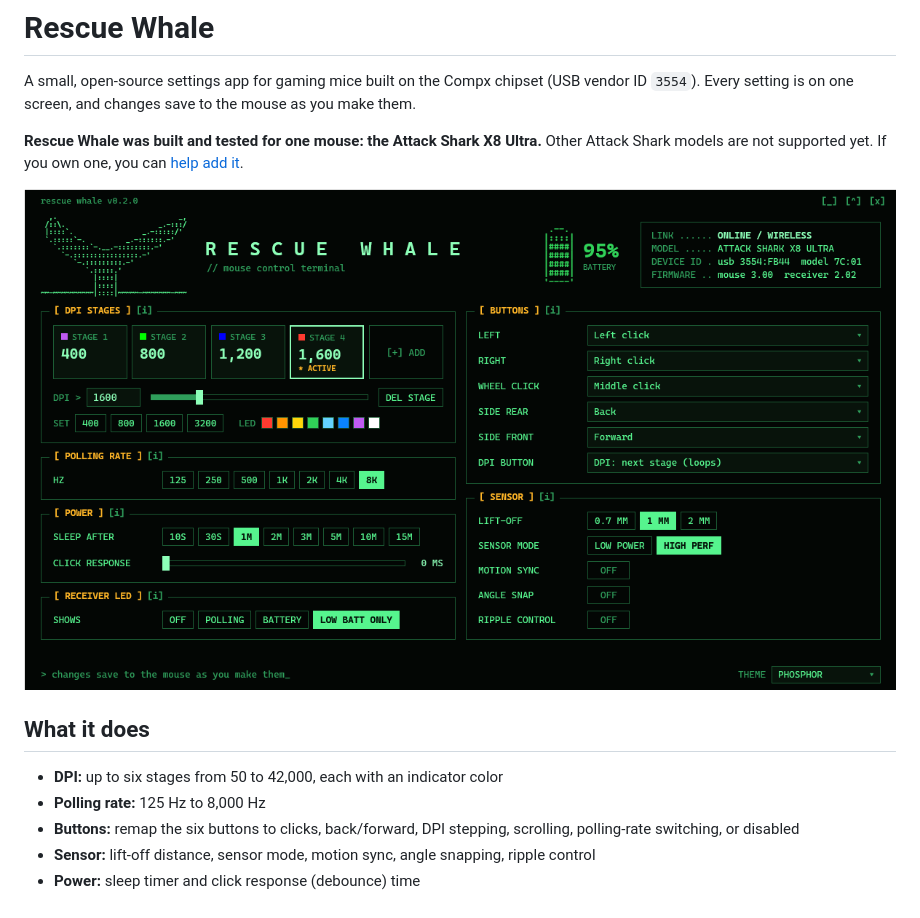
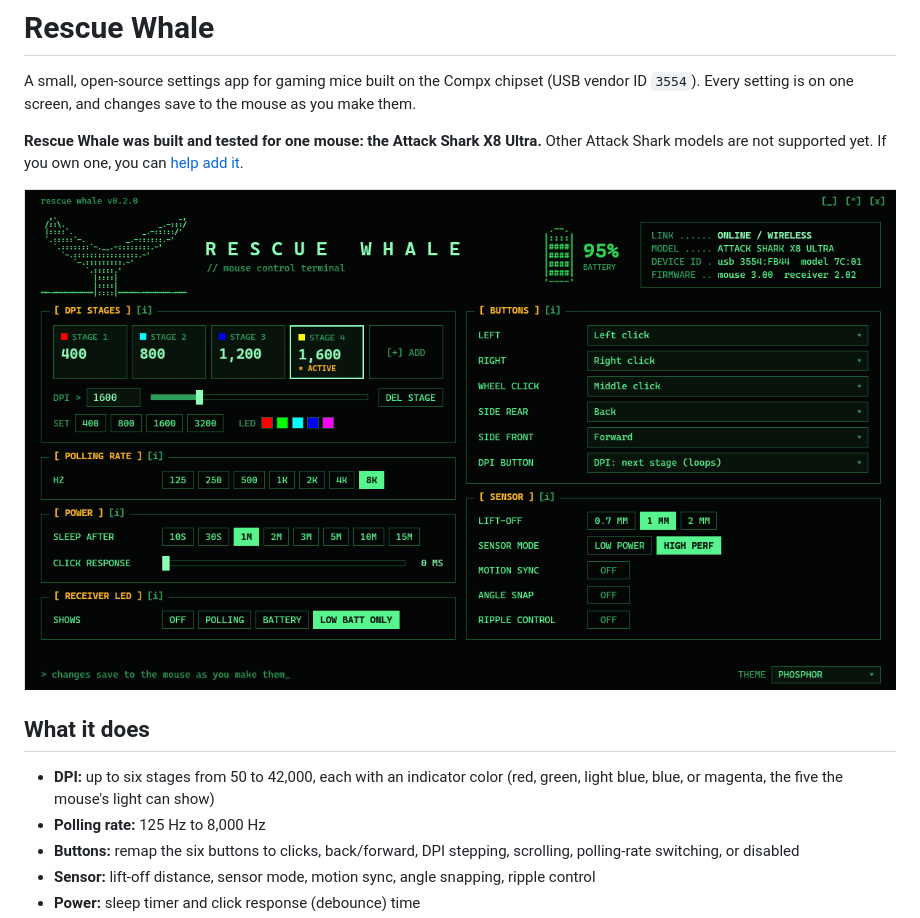
Before and after one commit to LaRataRene/rescue-whale, a Markdown page: README.md, the part around the change. GitHub-like rendering; pictures changed too: preview.png.

```diff
--- a/README.md
+++ b/README.md
@@ -8,7 +8,7 @@ A small, open-source settings app for gaming mice built on the Compx chipset (US
 
 ## What it does
 
-- **DPI:** up to six stages from 50 to 42,000, each with an indicator color
+- **DPI:** up to six stages from 50 to 42,000, each with an indicator color (red, green, light blue, blue, or magenta, the five the mouse's light can show)
 - **Polling rate:** 125 Hz to 8,000 Hz
 - **Buttons:** remap the six buttons to clicks, back/forward, DPI stepping, scrolling, polling-rate switching, or disabled
 - **Sensor:** lift-off distance, sensor mode, motion sync, angle snapping, ripple control
```
Also changed, not shown: CHANGELOG.md (+2 -2 lines), 2 other files.
